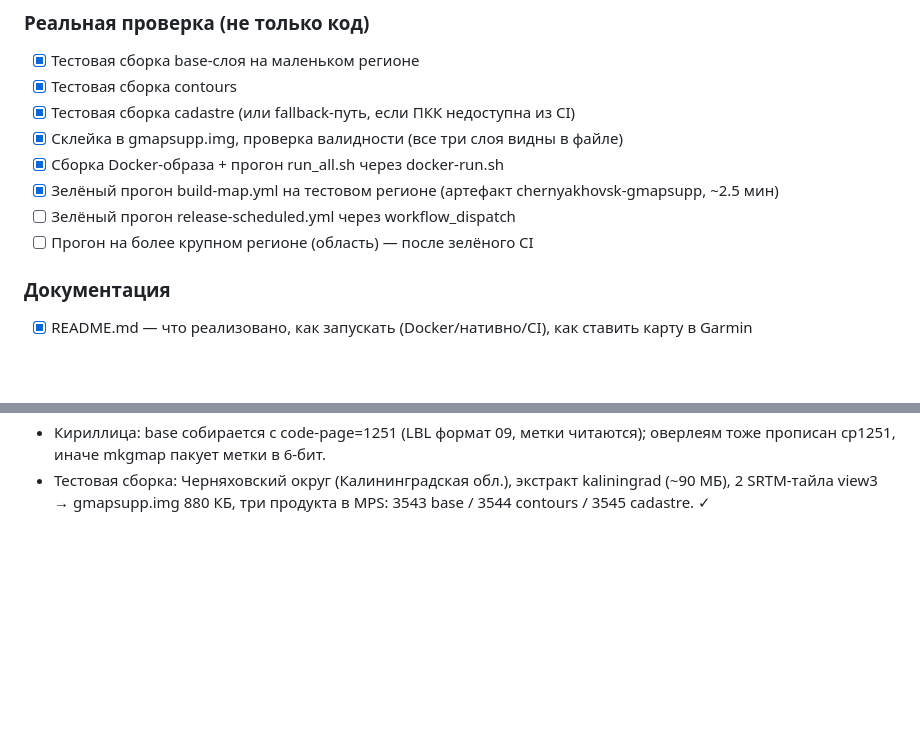
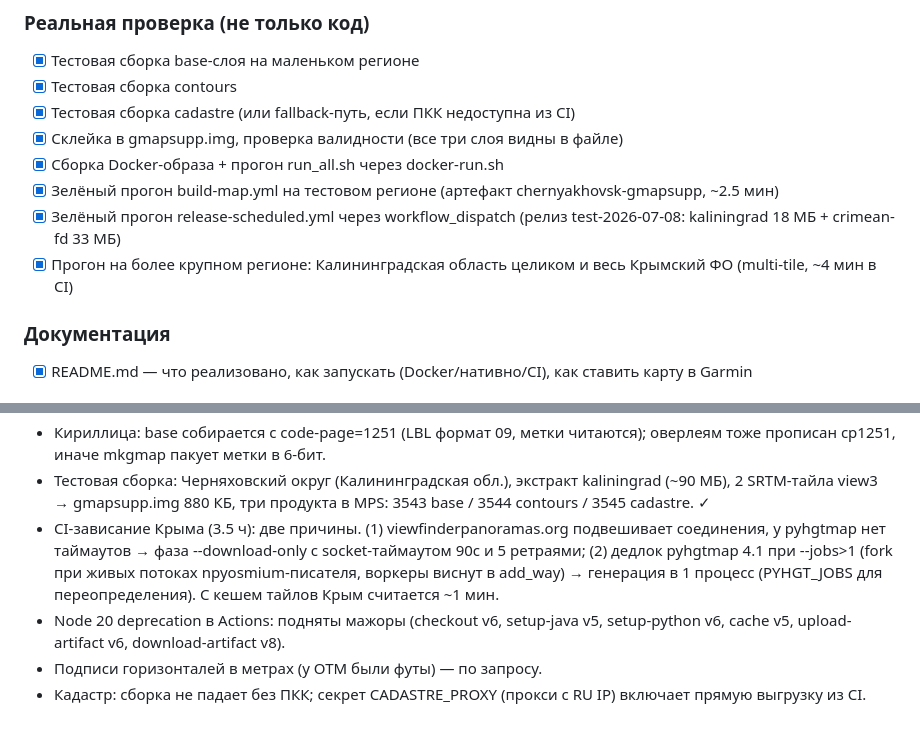
Before and after one commit to usr1c83/garmin-custom-map, a Markdown page: ToDo.md, 2 parts joined by grey strips. Drawn GitHub-style; blank space fills up the shorter version.

```diff
--- a/ToDo.md
+++ b/ToDo.md
@@ -57,8 +57,8 @@ opentopomap.org с тремя независимо переключаемыми
 - [x] Склейка в gmapsupp.img, проверка валидности (все три слоя видны в файле)
 - [x] Сборка Docker-образа + прогон run_all.sh через docker-run.sh
 - [x] Зелёный прогон build-map.yml на тестовом регионе (артефакт chernyakhovsk-gmapsupp, ~2.5 мин)
-- [ ] Зелёный прогон release-scheduled.yml через workflow_dispatch
-- [ ] Прогон на более крупном регионе (область) — после зелёного CI
+- [x] Зелёный прогон release-scheduled.yml через workflow_dispatch (релиз test-2026-07-08: kaliningrad 18 МБ + crimean-fd 33 МБ)
+- [x] Прогон на более крупном регионе: Калининградская область целиком и весь Крымский ФО (multi-tile, ~4 мин в CI)
 
 ### Документация
 - [x] README.md — что реализовано, как запускать (Docker/нативно/CI), как ставить карту в Garmin
@@ -86,3 +86,14 @@ opentopomap.org с тремя независимо переключаемыми
 - Тестовая сборка: Черняховский округ (Калининградская обл.), экстракт
   kaliningrad (~90 МБ), 2 SRTM-тайла view3 → gmapsupp.img 880 КБ, три
   продукта в MPS: 3543 base / 3544 contours / 3545 cadastre. ✓
+- CI-зависание Крыма (3.5 ч): две причины. (1) viewfinderpanoramas.org
+  подвешивает соединения, у pyhgtmap нет таймаутов → фаза --download-only
+  с socket-таймаутом 90с и 5 ретраями; (2) дедлок pyhgtmap 4.1 при
+  --jobs>1 (fork при живых потоках npyosmium-писателя, воркеры виснут в
+  add_way) → генерация в 1 процесс (PYHGT_JOBS для переопределения).
+  С кешем тайлов Крым считается ~1 мин.
+- Node 20 deprecation в Actions: подняты мажоры (checkout v6, setup-java v5,
+  setup-python v6, cache v5, upload-artifact v6, download-artifact v8).
+- Подписи горизонталей в метрах (у OTM были футы) — по запросу.
+- Кадастр: сборка не падает без ПКК; секрет CADASTRE_PROXY (прокси с RU IP)
+  включает прямую выгрузку из CI.
```
Also changed, not shown: README.md (+10 -0 lines).
